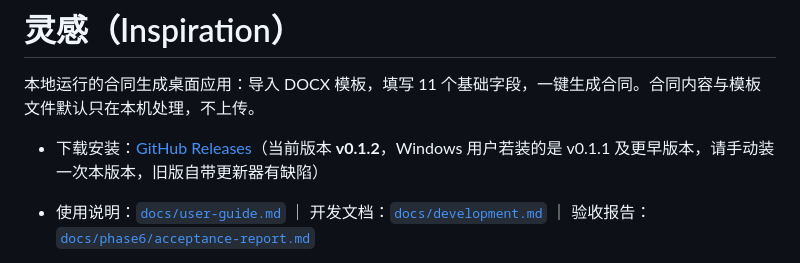
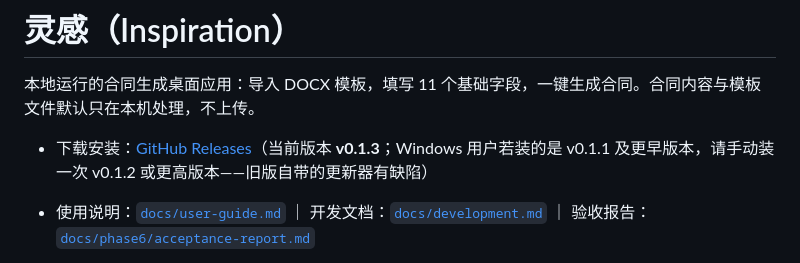
Before and after one commit to sheep-ah/inspiration, a Markdown page: README.md, the part around the change. Rendered like a GitHub page.

```diff
--- a/README.md
+++ b/README.md
@@ -2,7 +2,7 @@
 
 本地运行的合同生成桌面应用：导入 DOCX 模板，填写 11 个基础字段，一键生成合同。合同内容与模板文件默认只在本机处理，不上传。
 
-- 下载安装：[GitHub Releases](https://github.com/sheep-ah/inspiration/releases)（当前版本 **v0.1.2**，Windows 用户若装的是 v0.1.1 及更早版本，请手动装一次本版本，旧版自带更新器有缺陷）
+- 下载安装：[GitHub Releases](https://github.com/sheep-ah/inspiration/releases)（当前版本 **v0.1.3**；Windows 用户若装的是 v0.1.1 及更早版本，请手动装一次 v0.1.2 或更高版本——旧版自带的更新器有缺陷）
 - 使用说明：[`docs/user-guide.md`](docs/user-guide.md) ｜ 开发文档：[`docs/development.md`](docs/development.md) ｜ 验收报告：[`docs/phase6/acceptance-report.md`](docs/phase6/acceptance-report.md)
 
 - 应用形态：桌面应用（Windows x64 / macOS Intel / macOS Apple Silicon）
```
Also changed, not shown: docs/phase6/acceptance-report.md (+17 -2 lines).
